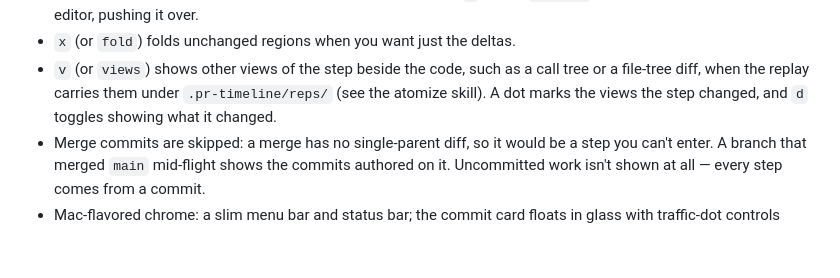
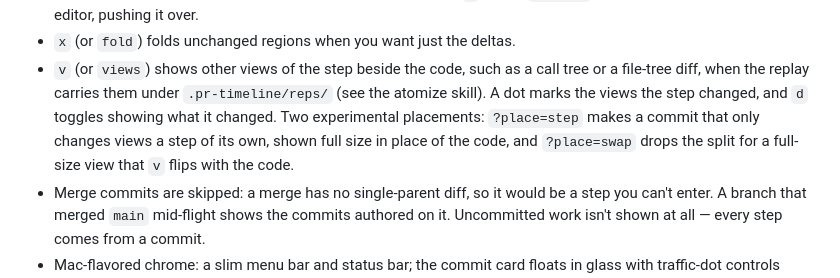
Before and after one commit to jalvarado91/pr-timeline, a Markdown page: README.md, the part around the change. Drawn GitHub-style; blank space fills up the shorter version.

Commit message:
Document the experimental view placements
Co-Authored-By: Claude Opus 5.5 (1M context) <noreply@anthropic.com>

```diff
--- a/README.md
+++ b/README.md
@@ -95,7 +95,10 @@ second commit subject
 - `v` (or `views`) shows other views of the step beside the code, such as a
   call tree or a file-tree diff, when the replay carries them under
   `.pr-timeline/reps/` (see the atomize skill). A dot marks the views the step
-  changed, and `d` toggles showing what it changed.
+  changed, and `d` toggles showing what it changed. Two experimental
+  placements: `?place=step` makes a commit that only changes views a step of
+  its own, shown full size in place of the code, and `?place=swap` drops the
+  split for a full-size view that `v` flips with the code.
 - Merge commits are skipped: a merge has no single-parent diff, so it would be
   a step you can't enter. A branch that merged `main` mid-flight shows the
   commits authored on it. Uncommitted work isn't shown at all — every step
```
Also changed, not shown: skills/atomize/SKILL.md (+3 -1 lines).
